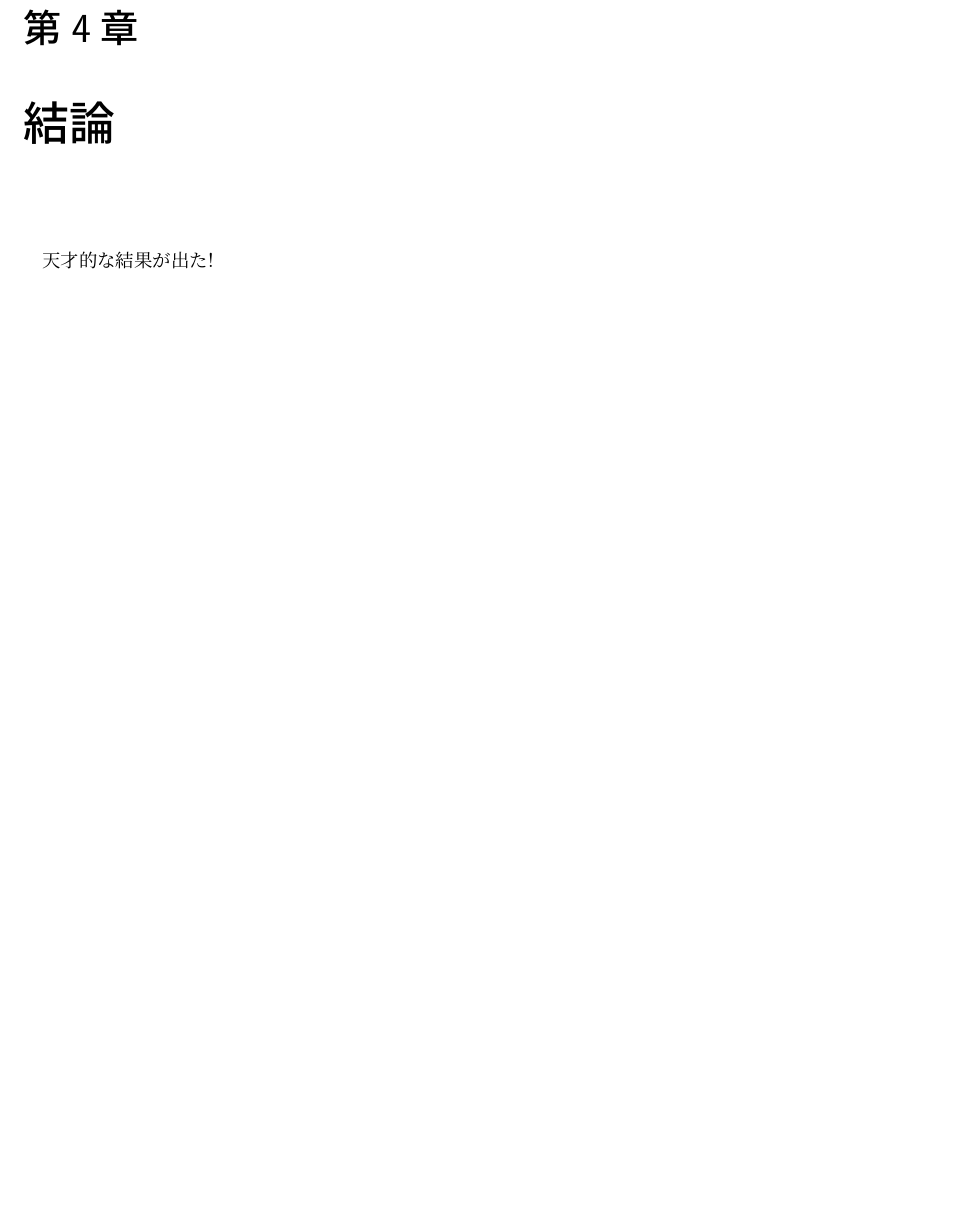
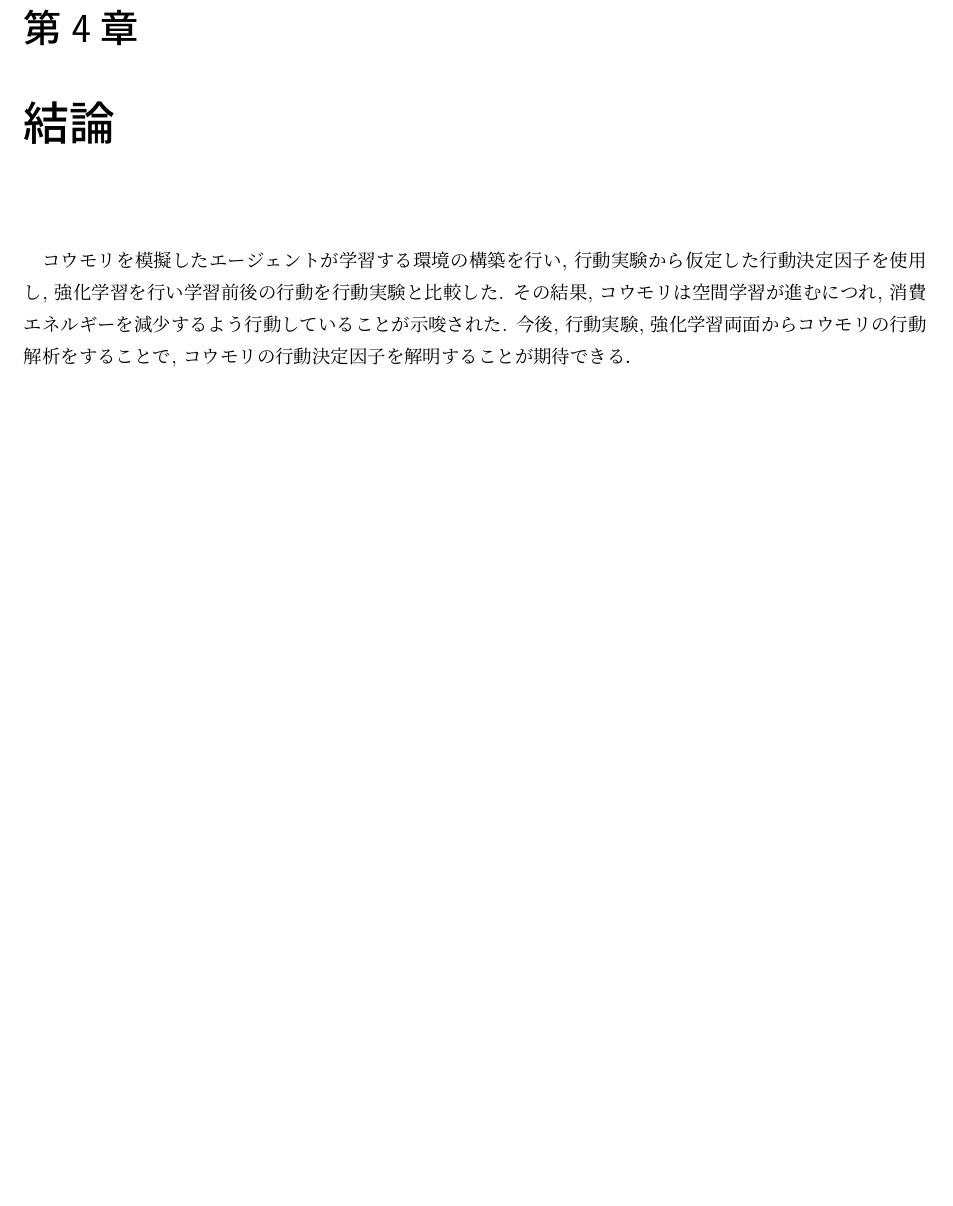
Before and after one commit to cowkami/thesis2020, a LaTeX document (main.tex, which reads chapters/summary.tex): part of page 7 of 18, cut so that both start at the same text, the shorter picture padded with empty space. Compiled offline with upLaTeX and dvipdfmx.

Commit message:
add sentence written in resume

```diff
--- a/chapters/summary.tex
+++ b/chapters/summary.tex
@@ -4,7 +4,12 @@
 \newpage
 \chapter{結論}
 \label{chap:summary}
-天才的な結果が出た!
-
+コウモリを模擬したエージェントが学習する環境の構築を行い,
+行動実験から仮定した行動決定因子を使用し,
+強化学習を行い学習前後の行動を行動実験と比較した.
+その結果, コウモリは空間学習が進むにつれ,
+消費エネルギーを減少するよう行動していることが示唆された.
+今後, 行動実験, 強化学習両面からコウモリの行動解析をすることで,
+コウモリの行動決定因子を解明することが期待できる．
 
 \end{document}
```
